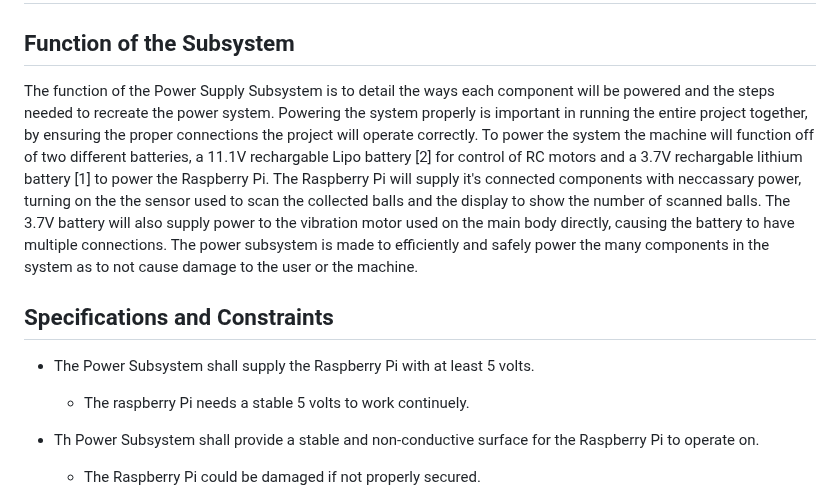
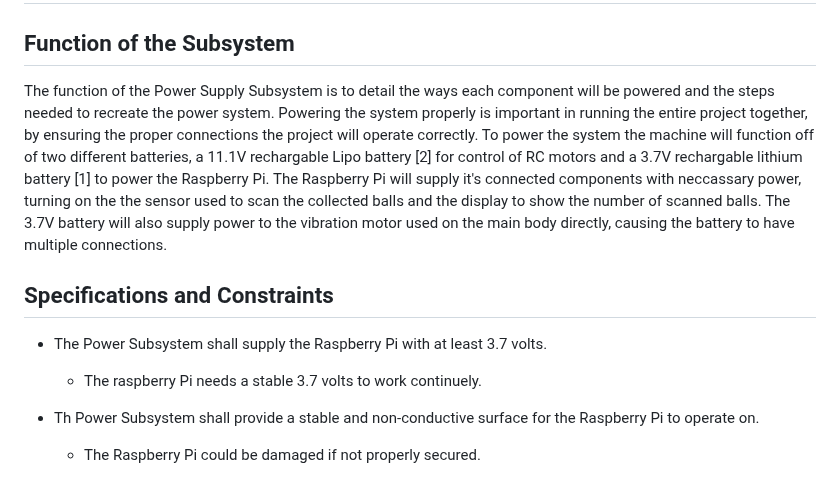
Before and after one commit to link422/F24_Team3_TennisBallCollector, a Markdown page: Reports/Detailed Design Template.md, the part around one of its changes. GitHub-like rendering.

Commit message:
Detailed Design.md

```diff
--- a/Reports/Detailed Design Template.md
+++ b/Reports/Detailed Design Template.md
@@ -3,13 +3,13 @@
 
 ## Function of the Subsystem
 
-The function of the Power Supply Subsystem is to detail the ways each component will be powered and the steps needed to recreate the power system. Powering the system properly is important in running the entire project together, by ensuring the proper connections the project will operate correctly. To power the system the machine will function off of two different batteries, a 11.1V rechargable Lipo battery [2] for control of RC motors and a 3.7V rechargable lithium battery [1] to power the Raspberry Pi. The Raspberry Pi will supply it's connected components with neccassary power, turning on the the sensor used to scan the collected balls and the display to show the number of scanned balls. The 3.7V battery will also supply power to the vibration motor used on the main body directly, causing the battery to have multiple connections. The power subsystem is made to efficiently and safely power the many components in the system as to not cause damage to the user or the machine.
+The function of the Power Supply Subsystem is to detail the ways each component will be powered and the steps needed to recreate the power system. Powering the system properly is important in running the entire project together, by ensuring the proper connections the project will operate correctly. To power the system the machine will function off of two different batteries, a 11.1V rechargable Lipo battery [2] for control of RC motors and a 3.7V rechargable lithium battery [1] to power the Raspberry Pi. The Raspberry Pi will supply it's connected components with neccassary power, turning on the the sensor used to scan the collected balls and the display to show the number of scanned balls. The 3.7V battery will also supply power to the vibration motor used on the main body directly, causing the battery to have multiple connections.
 
 
 ## Specifications and Constraints
 
-- The Power Subsystem shall supply the Raspberry Pi with at least 5 volts.
-  - The raspberry Pi needs a stable 5 volts to work continuely.
+- The Power Subsystem shall supply the Raspberry Pi with at least 3.7 volts.
+  - The raspberry Pi needs a stable 3.7 volts to work continuely.
 
 - Th Power Subsystem shall provide a stable and non-conductive surface for the Raspberry Pi to operate on.
   - The Raspberry Pi could be damaged if not properly secured.
```
Also changed, not shown: other parts of Reports/Detailed Design Template.md (+1 -1 lines).
